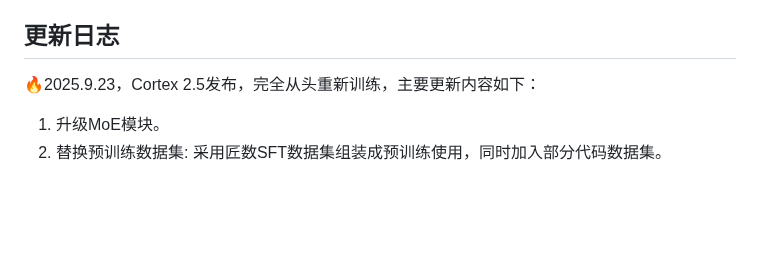
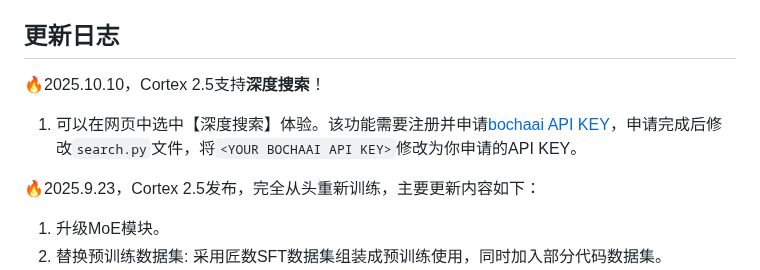
Before and after one commit to qibin0506/Cortex, a Markdown page: README.md, the part around the change. Rendered like a GitHub page; blank space fills up the shorter version.

Commit message:
Support deep search

```diff
--- a/README.md
+++ b/README.md
@@ -19,6 +19,10 @@
 3. 模型支持思考控制和思考预算能力，可通过添加/think和/no think控制是否启用思考模式。
 
 ## 更新日志
+🔥2025.10.10，Cortex 2.5支持**深度搜索**！
+1. 可以在网页中选中【深度搜索】体验。该功能需要注册并申请[bochaai API KEY](https://open.bochaai.com/)，申请完成后修改`search.py`文件，将`<YOUR BOCHAAI API KEY>`修改为你申请的API KEY。
+
+
 🔥2025.9.23，Cortex 2.5发布，完全从头重新训练，主要更新内容如下：
 1. 升级MoE模块。
 2. 替换预训练数据集: 采用匠数SFT数据集组装成预训练使用，同时加入部分代码数据集。
```
